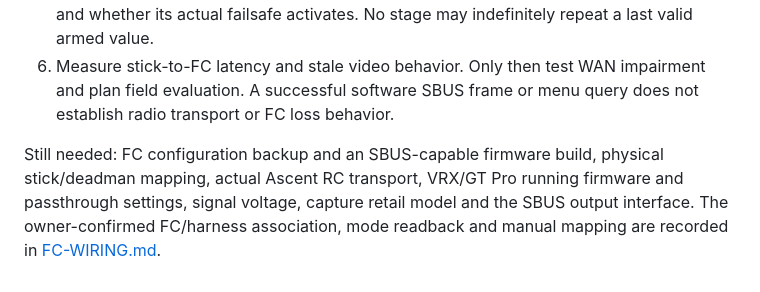
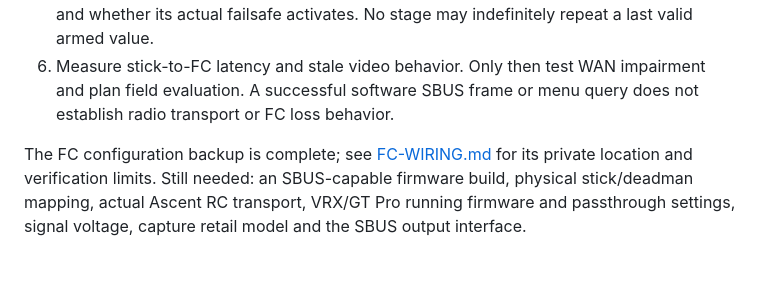
Before and after one commit to tedstrazimiri/ascent-multi-drone-mothership, a Markdown page: docs/BRINGUP.md, the part around the change. GitHub-like rendering.

```diff
--- a/docs/BRINGUP.md
+++ b/docs/BRINGUP.md
@@ -104,4 +104,4 @@ Check the VRX menu for `Ascent VRX-Uart` and its `Command`/`ELRS pass-through` o
 5. Deliberately stop the sender, unplug HID, remove IP, stop Pi software, reset/power-cycle Pi, disconnect VRX input, and interrupt the Ascent RF link. Observe what arrives at the FC and whether its actual failsafe activates. No stage may indefinitely repeat a last valid armed value.
 6. Measure stick-to-FC latency and stale video behavior. Only then test WAN impairment and plan field evaluation. A successful software SBUS frame or menu query does not establish radio transport or FC loss behavior.
 
-Still needed: FC configuration backup and an SBUS-capable firmware build, physical stick/deadman mapping, actual Ascent RC transport, VRX/GT Pro running firmware and passthrough settings, signal voltage, capture retail model and the SBUS output interface. The owner-confirmed FC/harness association, mode readback and manual mapping are recorded in [FC-WIRING.md](FC-WIRING.md).
+The FC configuration backup is complete; see [FC-WIRING.md](FC-WIRING.md) for its private location and verification limits. Still needed: an SBUS-capable firmware build, physical stick/deadman mapping, actual Ascent RC transport, VRX/GT Pro running firmware and passthrough settings, signal voltage, capture retail model and the SBUS output interface.
```
Also changed, not shown: docs/FC-WIRING.md (+3 -1 lines), docs/VERIFICATION.md (+2 -0 lines).
